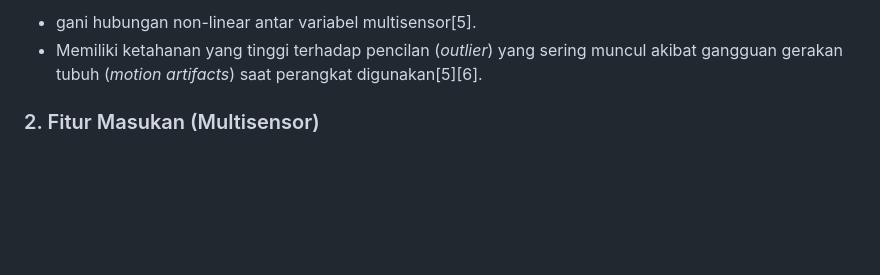
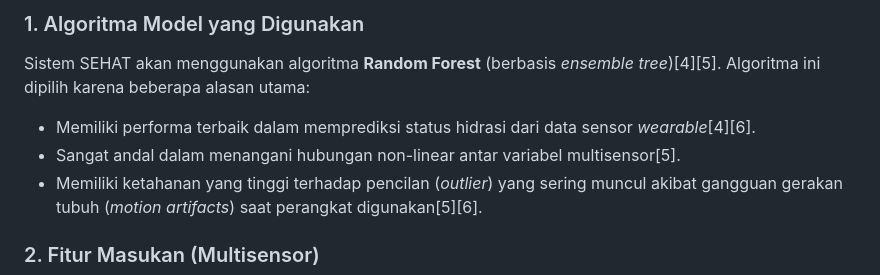
Before and after one commit to kharismapr/SEHAT-Smart-Electronic-based-Hydration-Analysis-and-Tracking, a Markdown page: plan.md, the part around the change. Rendered like a GitHub page; blank space fills up the shorter version.

Commit message:
edit plan

```diff
--- a/plan.md
+++ b/plan.md
@@ -1,4 +1,9 @@
-* gani hubungan non-linear antar variabel multisensor[5].
+### 1\. Algoritma Model yang Digunakan
+
+Sistem SEHAT akan menggunakan algoritma **Random Forest** (berbasis *ensemble tree*)[4][5]. Algoritma ini dipilih karena beberapa alasan utama:
+
+* Memiliki performa terbaik dalam memprediksi status hidrasi dari data sensor *wearable*[4][6].
+* Sangat andal dalam menangani hubungan non-linear antar variabel multisensor[5].
 * Memiliki ketahanan yang tinggi terhadap pencilan (*outlier*) yang sering muncul akibat gangguan gerakan tubuh (*motion artifacts*) saat perangkat digunakan[5][6].
 
 ### 2\. Fitur Masukan (Multisensor)
```
